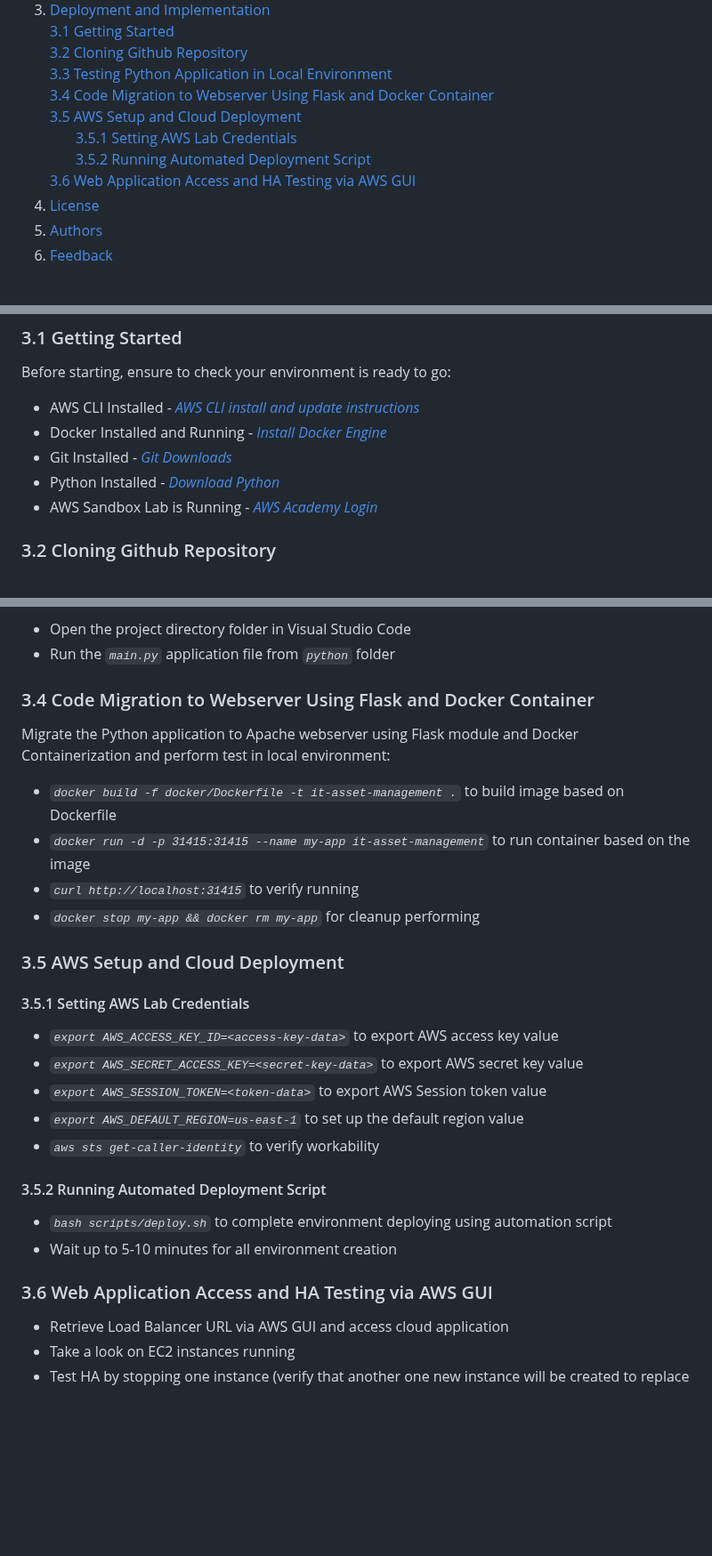
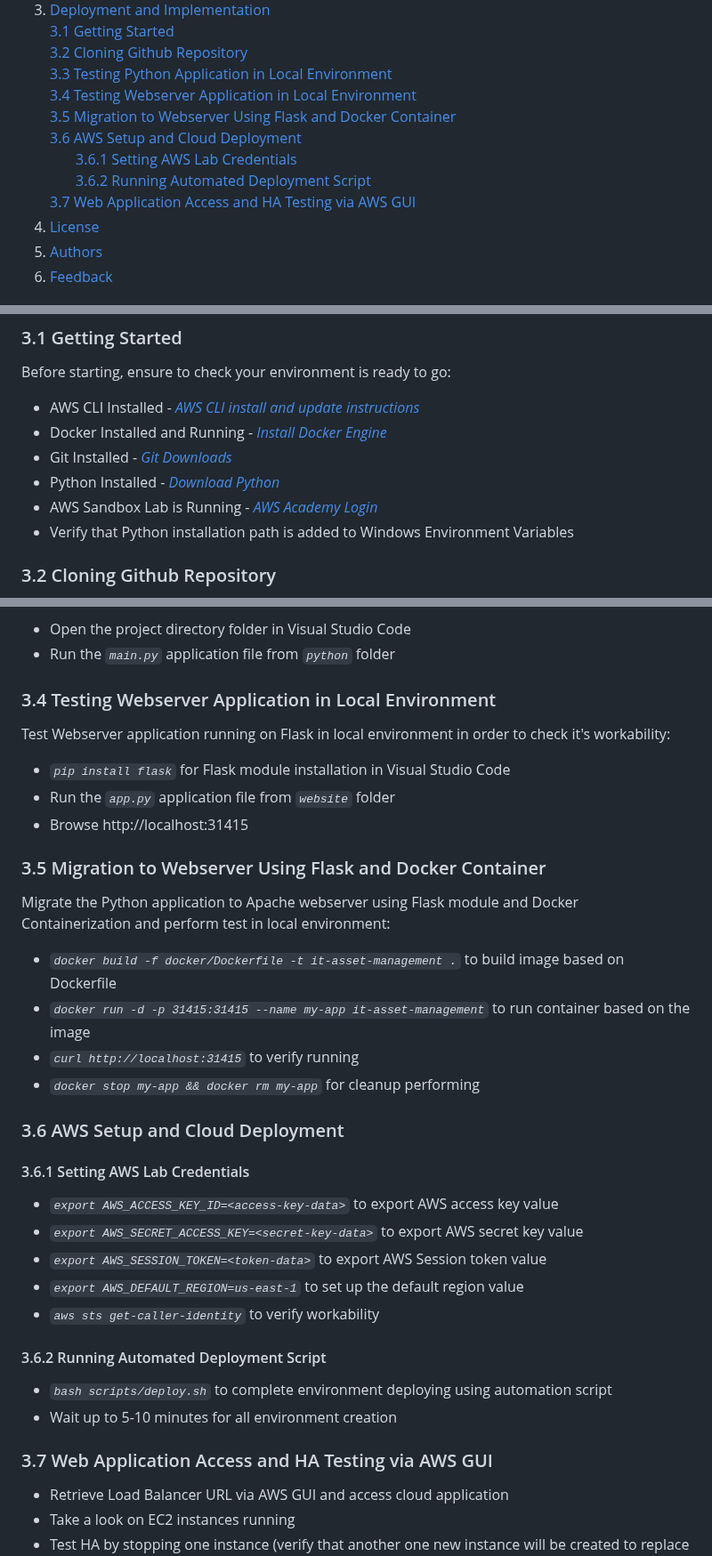
Before and after one commit to ArtiomKrits92/it-asset-management, a Markdown page: README.md, 3 parts joined by grey strips. Shown at 89% size. Drawn GitHub-style; blank space fills up the shorter version.

```diff
--- a/README.md
+++ b/README.md
@@ -26,11 +26,12 @@ Make your IT Asset Management process simple and controlled. This web-based, run
     [3.1 Getting Started](#31-getting-started)<br>
     [3.2 Cloning Github Repository](#32-cloning-github-repository)<br>
     [3.3 Testing Python Application in Local Environment](#33-testing-python-application-in-local-environment)<br>
-    [3.4 Code Migration to Webserver Using Flask and Docker Container](#34-code-migration-to-webserver-using-flask-and-docker-container)<br>
-    [3.5 AWS Setup and Cloud Deployment](#35-aws-setup-and-cloud-deployment)<br>
-&nbsp;&nbsp;&nbsp;&nbsp;&nbsp;&nbsp;&nbsp;[3.5.1 Setting AWS Lab Credentials](#351-setting-aws-lab-credentials)<br>
-&nbsp;&nbsp;&nbsp;&nbsp;&nbsp;&nbsp;&nbsp;[3.5.2 Running Automated Deployment Script](#352-running-automated-deployment-script)<br>
-    [3.6 Web Application Access and HA Testing via AWS GUI](#36-web-application-access-and-ha-testing-via-aws-gui)<br>
+    [3.4 Testing Webserver Application in Local Environment](#34-testing-webserver-application-in-local-environment)<br>
+    [3.5 Migration to Webserver Using Flask and Docker Container](#35-migration-to-webserver-using-flask-and-docker-container)<br>
+    [3.6 AWS Setup and Cloud Deployment](#36-aws-setup-and-cloud-deployment)<br>
+&nbsp;&nbsp;&nbsp;&nbsp;&nbsp;&nbsp;&nbsp;[3.6.1 Setting AWS Lab Credentials](#361-setting-aws-lab-credentials)<br>
+&nbsp;&nbsp;&nbsp;&nbsp;&nbsp;&nbsp;&nbsp;[3.6.2 Running Automated Deployment Script](#362-running-automated-deployment-script)<br>
+    [3.7 Web Application Access and HA Testing via AWS GUI](#37-web-application-access-and-ha-testing-via-aws-gui)<br>
 4. [License](#4-license)<br>
 5. [Authors](#5-authors)<br>
 6. [Feedback](#6-feedback)<br>
@@ -349,6 +350,7 @@ Before starting, ensure to check your environment is ready to go:
 - Git Installed - *[Git Downloads](https://git-scm.com/downloads)*
 - Python Installed - *[Download Python](https://www.python.org/downloads/)*
 - AWS Sandbox Lab is Running - *[AWS Academy Login](https://awsacademy.instructure.com/)*
+- Verify that Python installation path is added to Windows Environment Variables
 
 ### 3.2 Cloning Github Repository
 *`Git Bash`* application or *`Visual Studio Code terminal`* will be used for the deployment in the next steps:
@@ -363,26 +365,32 @@ Test Python application in local environment in order to check it's workability:
 - Open the project directory folder in Visual Studio Code
 - Run the *`main.py`* application file from *`python`* folder
 
-### 3.4 Code Migration to Webserver Using Flask and Docker Container
+### 3.4 Testing Webserver Application in Local Environment
+Test Webserver application running on Flask in local environment in order to check it's workability:
+- *`pip install flask`* for Flask module installation in Visual Studio Code
+- Run the *`app.py`* application file from *`website`* folder
+- Browse http://localhost:31415
+
+### 3.5 Migration to Webserver Using Flask and Docker Container
 Migrate the Python application to Apache webserver using Flask module and Docker Containerization and perform test in local environment:
 - *`docker build -f docker/Dockerfile -t it-asset-management .`* to build image based on Dockerfile
 - *`docker run -d -p 31415:31415 --name my-app it-asset-management`* to run container based on the image
 - *`curl http://localhost:31415`* to verify running
 - *`docker stop my-app && docker rm my-app`* for cleanup performing
 
-### 3.5 AWS Setup and Cloud Deployment
-#### 3.5.1 Setting AWS Lab Credentials
+### 3.6 AWS Setup and Cloud Deployment
+#### 3.6.1 Setting AWS Lab Credentials
 - *`export AWS_ACCESS_KEY_ID=<access-key-data>`* to export AWS access key value
 - *`export AWS_SECRET_ACCESS_KEY=<secret-key-data>`* to export AWS secret key value
 - *`export AWS_SESSION_TOKEN=<token-data>`* to export AWS Session token value
 - *`export AWS_DEFAULT_REGION=us-east-1`* to set up the default region value
 - *`aws sts get-caller-identity`* to verify workability
 
-#### 3.5.2 Running Automated Deployment Script
+#### 3.6.2 Running Automated Deployment Script
 - *`bash scripts/deploy.sh`* to complete environment deploying using automation script
 - Wait up to 5-10 minutes for all environment creation
 
-### 3.6 Web Application Access and HA Testing via AWS GUI
+### 3.7 Web Application Access and HA Testing via AWS GUI
  - Retrieve Load Balancer URL via AWS GUI and access cloud application
  - Take a look on EC2 instances running
  - Test HA by stopping one instance (verify that another one new instance will be created to replace stopped/failed instance)
```
